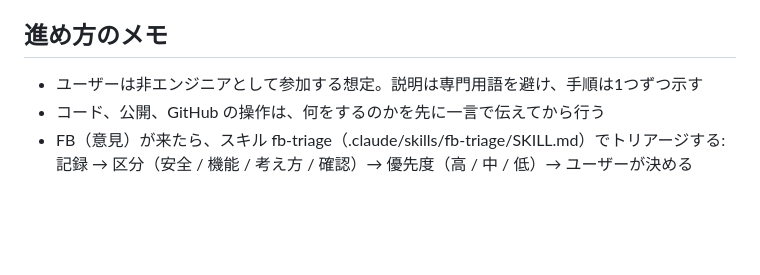
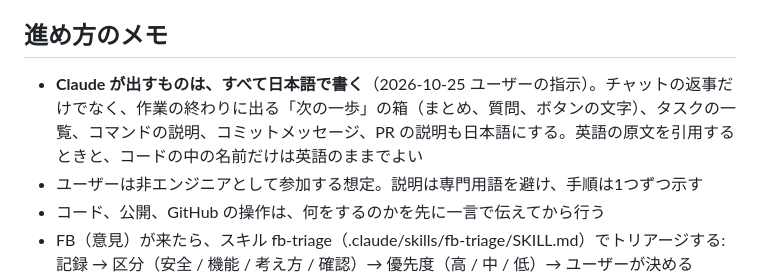
Before and after one commit to koshihara-pharm/boot_camp, a Markdown page: CLAUDE.md, the part around the change. Drawn GitHub-style; blank space fills up the shorter version.

Commit message:
Claude が出すものをすべて日本語にする決まりを足す
チャットの返事、作業の終わりの箱（まとめ・質問・ボタン）、タスクの一覧、
コミットメッセージ、PR の説明も日本語で書くように、CLAUDE.md に書いた。

Co-Authored-By: Claude Opus 5.5 <noreply@anthropic.com>

```diff
--- a/CLAUDE.md
+++ b/CLAUDE.md
@@ -148,6 +148,7 @@ Claude がやること:
 
 ## 進め方のメモ
 
+- **Claude が出すものは、すべて日本語で書く**（2026-10-25 ユーザーの指示）。チャットの返事だけでなく、作業の終わりに出る「次の一歩」の箱（まとめ、質問、ボタンの文字）、タスクの一覧、コマンドの説明、コミットメッセージ、PR の説明も日本語にする。英語の原文を引用するときと、コードの中の名前だけは英語のままでよい
 - ユーザーは非エンジニアとして参加する想定。説明は専門用語を避け、手順は1つずつ示す
 - コード、公開、GitHub の操作は、何をするのかを先に一言で伝えてから行う
 - FB（意見）が来たら、スキル fb-triage（.claude/skills/fb-triage/SKILL.md）でトリアージする: 記録 → 区分（安全 / 機能 / 考え方 / 確認）→ 優先度（高 / 中 / 低）→ ユーザーが決める（2026-10-18 ユーザーの指示）。スキルの一覧と使い方は docs/skills_matome.html
```
